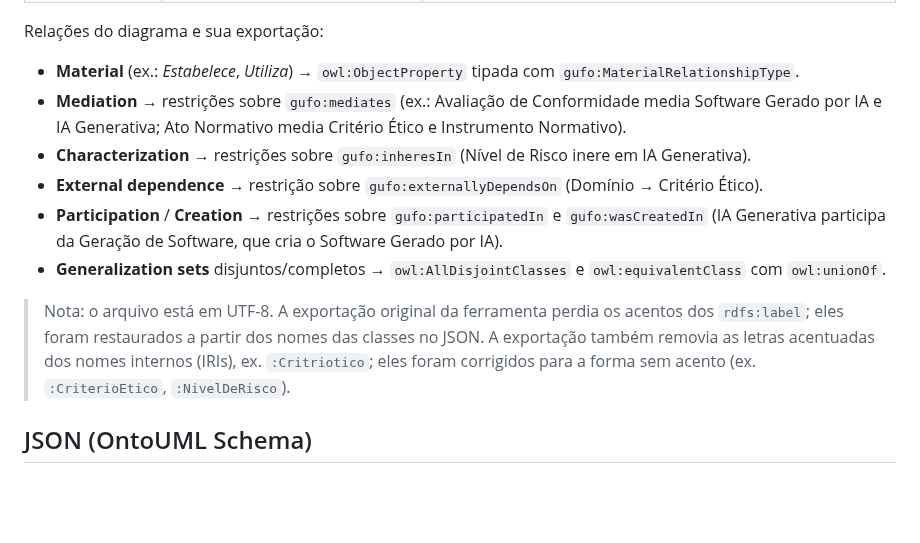
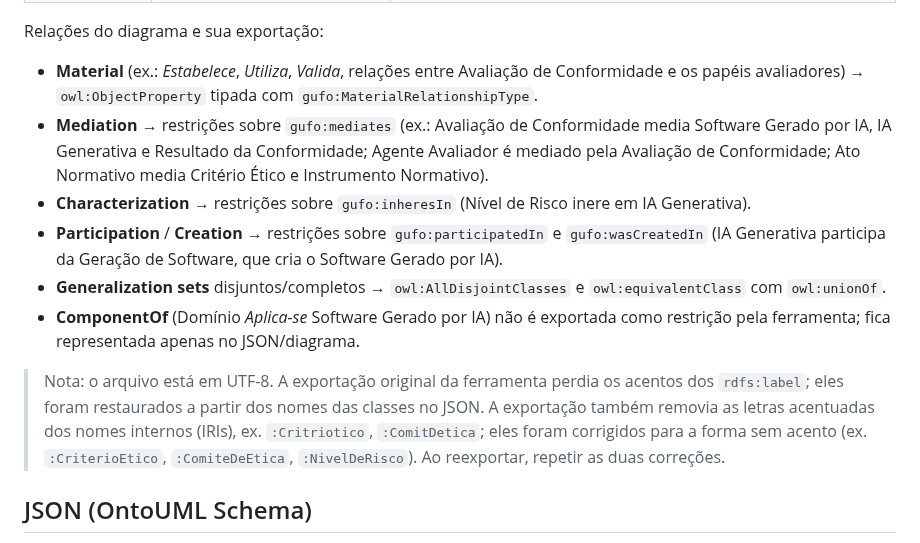
Before and after one commit to jospneto/ai-system-validation-ontology, a Markdown page: README.md, the part around one of its changes. GitHub-like rendering; blank space fills up the shorter version.

```diff
--- a/README.md
+++ b/README.md
@@ -50,14 +79,14 @@ Mapeamento dos estereótipos OntoUML usados para os tipos gUFO:
 
 Relações do diagrama e sua exportação:
 
-- **Material** (ex.: *Estabelece*, *Utiliza*) → `owl:ObjectProperty` tipada com `gufo:MaterialRelationshipType`.
-- **Mediation** → restrições sobre `gufo:mediates` (ex.: Avaliação de Conformidade media Software Gerado por IA e IA Generativa; Ato Normativo media Critério Ético e Instrumento Normativo).
+- **Material** (ex.: *Estabelece*, *Utiliza*, *Valida*, relações entre Avaliação de Conformidade e os papéis avaliadores) → `owl:ObjectProperty` tipada com `gufo:MaterialRelationshipType`.
+- **Mediation** → restrições sobre `gufo:mediates` (ex.: Avaliação de Conformidade media Software Gerado por IA, IA Generativa e Resultado da Conformidade; Agente Avaliador é mediado pela Avaliação de Conformidade; Ato Normativo media Critério Ético e Instrumento Normativo).
 - **Characterization** → restrições sobre `gufo:inheresIn` (Nível de Risco inere em IA Generativa).
-- **External dependence** → restrição sobre `gufo:externallyDependsOn` (Domínio → Critério Ético).
 - **Participation** / **Creation** → restrições sobre `gufo:participatedIn` e `gufo:wasCreatedIn` (IA Generativa participa da Geração de Software, que cria o Software Gerado por IA).
 - **Generalization sets** disjuntos/completos → `owl:AllDisjointClasses` e `owl:equivalentClass` com `owl:unionOf`.
+- **ComponentOf** (Domínio *Aplica-se* Software Gerado por IA) não é exportada como restrição pela ferramenta; fica representada apenas no JSON/diagrama.
 
-> Nota: o arquivo está em UTF-8. A exportação original da ferramenta perdia os acentos dos `rdfs:label`; eles foram restaurados a partir dos nomes das classes no JSON. A exportação também removia as letras acentuadas dos nomes internos (IRIs), ex. `:Critriotico`; eles foram corrigidos para a forma sem acento (ex. `:CriterioEtico`, `:NivelDeRisco`).
+> Nota: o arquivo está em UTF-8. A exportação original da ferramenta perdia os acentos dos `rdfs:label`; eles foram restaurados a partir dos nomes das classes no JSON. A exportação também removia as letras acentuadas dos nomes internos (IRIs), ex. `:Critriotico`, `:ComitDetica`; eles foram corrigidos para a forma sem acento (ex. `:CriterioEtico`, `:ComiteDeEtica`, `:NivelDeRisco`). Ao reexportar, repetir as duas correções.
 
 ## JSON (OntoUML Schema)
 
```
Also changed, not shown: other parts of README.md (+42 -13 lines), diagrams/AI System Validation Ontology-v6.jpg (deleted), diagrams/AI System Validation Ontology-v8.jpg (added), diagrams/Avaliation Agent Ontology.jpg (added), diagrams/Compliance Analysis Results Ontology.jpg (added), diagrams/Domain Software Ontology.jpg (added), diagrams/Ethical Criteria Ontology.jpg (added), 2 other files.
